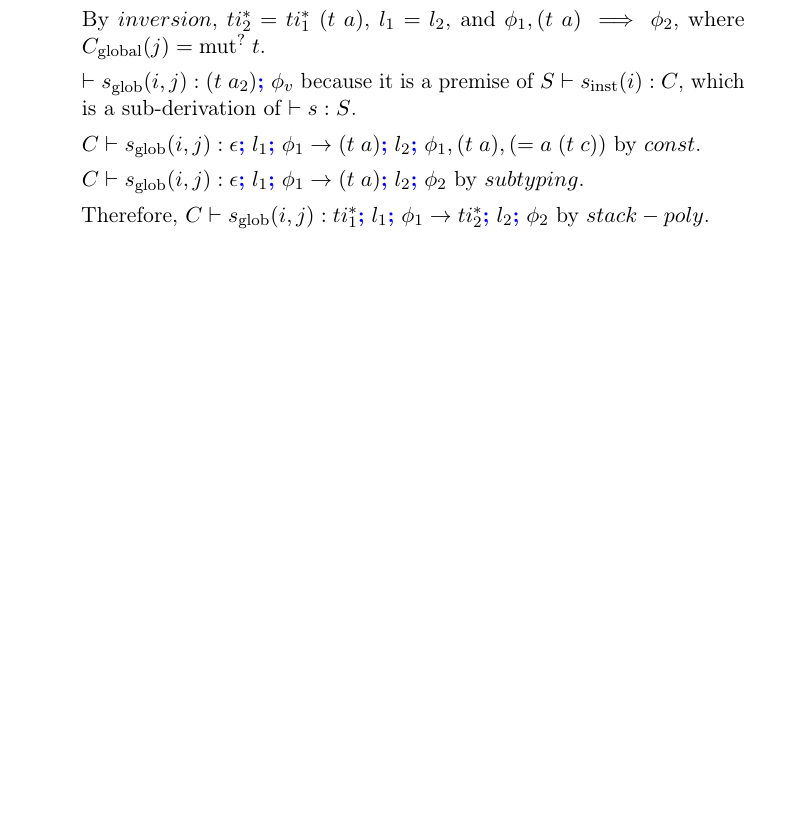
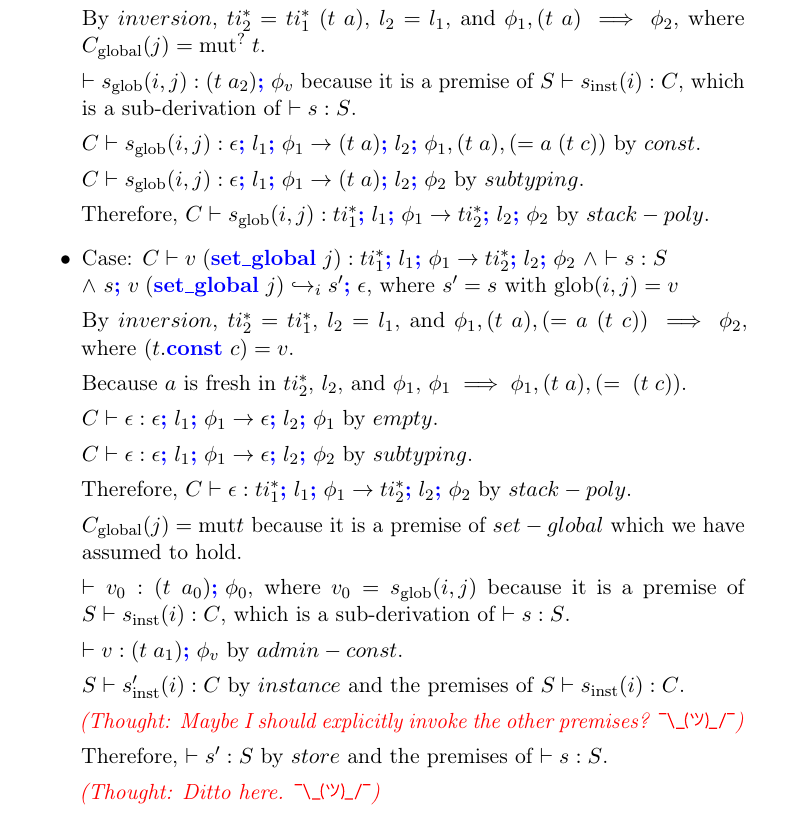
Before and after one commit to atgeller/MScThesis, a LaTeX thesis (main.tex, which reads Chapters/TypeSafety/subject-reduction.tex): part of page 42 of 49, cut so that both start at the same text, the shorter picture padded with empty space. Compiled offline with pdfLaTeX.

Commit message:
Added reduction proof for set-global

```diff
--- a/Chapters/TypeSafety/subject-reduction.tex
+++ b/Chapters/TypeSafety/subject-reduction.tex
@@ -472,5 +472,33 @@ Note that the locals and globals are omitted where they are unnecessary and triv
 
         Therefore, $C \vdash s_\text{glob}(i,j) : ti_1^{*};l_1;\phi_1 \rightarrow ti_2^{*};l_2;\phi_2$ by $stack-poly$.
 
+    \item Case: $C \vdash v \; (\<setglobal> j) : ti_1^{*};l_1;\phi_1 \rightarrow ti_2^{*};l_2;\phi_2$
+    $\land$ $\vdash s : S$
+    \\ $\land$ $s;v \; (\<setglobal> j) \hookrightarrow_i s';\epsilon$, where $s' = s$ with $\text{glob}(i,j) = v$
+
+        By $inversion$, $ti_2^{*} = ti_1^{*}$, $l_2 = l_1$, and $\phi_1,\ti{t}{a},(= a \; \ti{t}{c}) \implies \phi_2$, where $(t.\<const> c) = v$.
+
+        Because $a$ is fresh in $ti_2^{*}$, $l_2$, and $\phi_1$, $\phi_1 \implies \phi_1,\ti{t}{a},(= \; \ti{t}{c})$.
+
+        $C \vdash \epsilon : \epsilon;l_1;\phi_1 \rightarrow \epsilon;l_2;\phi_1$ by $empty$.
+
+        $C \vdash \epsilon : \epsilon;l_1;\phi_1 \rightarrow \epsilon;l_2;\phi_2$ by $subtyping$.
+
+        Therefore, $C \vdash \epsilon : ti_1^{*};l_1;\phi_1 \rightarrow ti_2^{*};l_2;\phi_2$ by $stack-poly$.
+
+        $C_\text{global}(j) = \text{mut} t$ because it is a premise of $set-global$ which we have assumed to hold.
+
+        $\vdash v_0 : \ti{t}{a_0};\phi_0$, where $v_0 = s_\text{glob}(i,j)$ because it is a premise of $S \vdash s_\text{inst}(i) : C$, which is a sub-derivation of $\vdash s : S$.
+
+        $\vdash v : \ti{t}{a_1};\phi_v$ by $admin-const$.
+
+        $S \vdash s'_\text{inst}(i) : C$ by $instance$ and the premises of $S \vdash s_\text{inst}(i) : C$.
+
+        \thought{Maybe I should explicitly invoke the other premises?}
+
+        Therefore, $\vdash s' : S$ by $store$ and the premises of $\vdash s : S$.
+
+        \thought{Ditto here.}
+
 \end{itemize}
 \end{proof}
```
Also changed, not shown: Chapters/TypeSafety/subject-reduction.tex (2 more changed lines).
